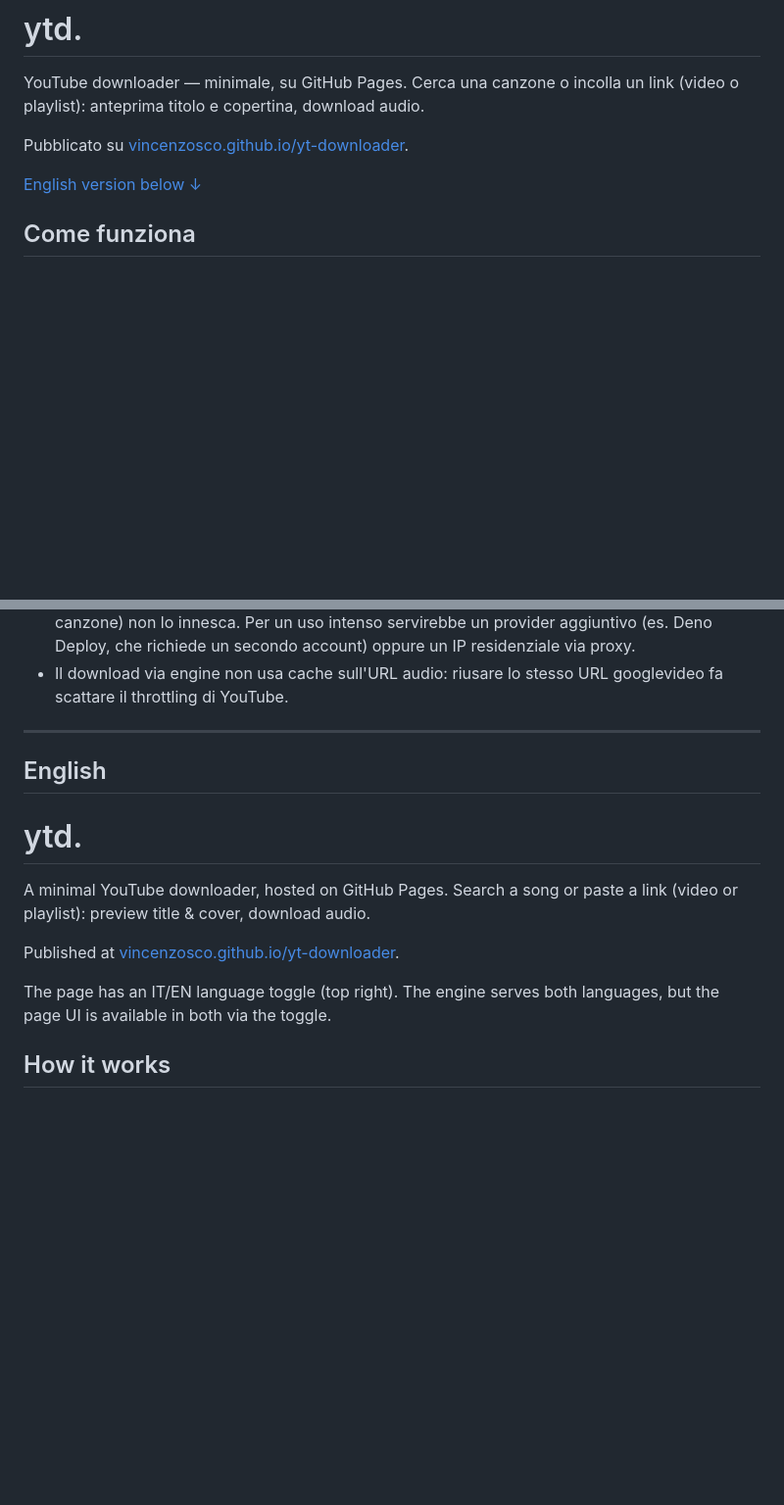
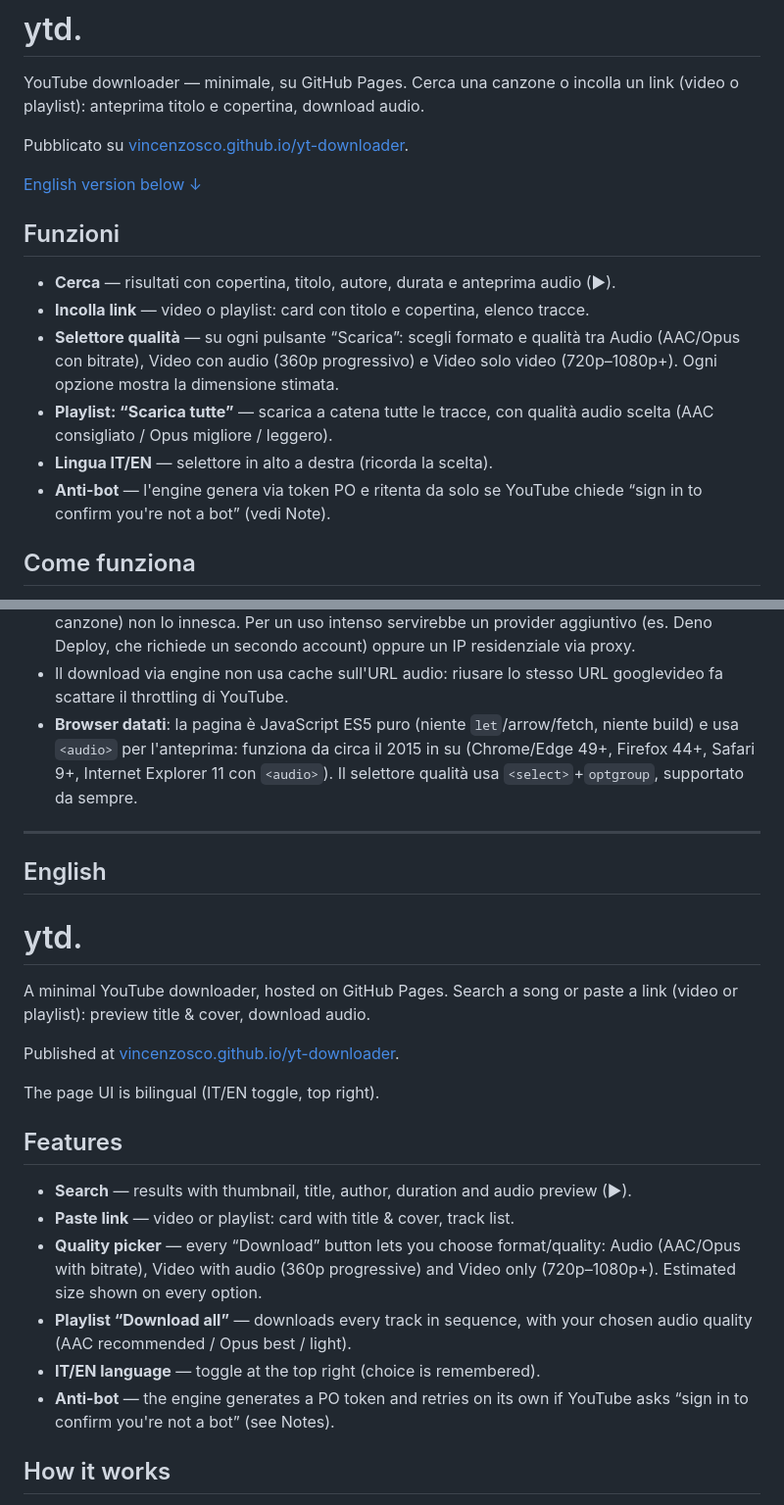
Before and after one commit to vincenzosco/yt-downloader, a Markdown page: README.md, 2 parts joined by grey strips. Shown at 98% size. Drawn GitHub-style; blank space fills up the shorter version.

Commit message:
README: documenta selettore qualita', toggle lingua, playlist scarica-tutte e browser datati
Aggiunge la sezione Funzioni/Features (ita+en) con il picker qualita'
(audio/video con dimensioni), Scarica tutte per le playlist, il toggle
IT/EN e la compatibilita' con browser vecchi (ES5, <audio>, <select>).

🤖 Generated with Codebuff
Co-Authored-By: Codebuff <noreply@codebuff.com>

```diff
--- a/README.md
+++ b/README.md
@@ -5,6 +5,19 @@ YouTube downloader — minimale, su GitHub Pages. Cerca una canzone o incolla un
 Pubblicato su [vincenzosco.github.io/yt-downloader](https://vincenzosco.github.io/yt-downloader).
 
 [English version below ↓](#english)
+
+## Funzioni
+
+- **Cerca** — risultati con copertina, titolo, autore, durata e anteprima audio (▶).
+- **Incolla link** — video o playlist: card con titolo e copertina, elenco tracce.
+- **Selettore qualità** — su ogni pulsante “Scarica”: scegli formato e qualità tra
+  Audio (AAC/Opus con bitrate), Video con audio (360p progressivo) e Video solo
+  video (720p–1080p+). Ogni opzione mostra la dimensione stimata.
+- **Playlist: “Scarica tutte”** — scarica a catena tutte le tracce, con qualità audio
+  scelta (AAC consigliato / Opus migliore / leggero).
+- **Lingua IT/EN** — selettore in alto a destra (ricorda la scelta).
+- **Anti-bot** — l'engine genera via token PO e ritenta da solo se YouTube
+  chiede “sign in to confirm you're not a bot” (vedi Note).
 
 ## Come funziona
 
@@ -87,6 +100,10 @@ cd worker && node pot-test.mjs
   secondo account) oppure un IP residenziale via proxy.
 - Il download via engine non usa cache sull'URL audio: riusare lo stesso URL
   googlevideo fa scattare il throttling di YouTube.
+- **Browser datati**: la pagina è JavaScript ES5 puro (niente `let`/arrow/fetch,
+  niente build) e usa `<audio>` per l'anteprima: funziona da circa il 2015 in su
+  (Chrome/Edge 49+, Firefox 44+, Safari 9+, Internet Explorer 11 con `<audio>`).
+  Il selettore qualità usa `<select>`+`optgroup`, supportato da sempre.
 
 <hr>
 
@@ -100,7 +117,20 @@ paste a link (video or playlist): preview title & cover, download audio.
 
 Published at [vincenzosco.github.io/yt-downloader](https://vincenzosco.github.io/yt-downloader).
 
-The page has an IT/EN language toggle (top right). The engine serves both languages, but the page UI is available in both via the toggle.
+The page UI is bilingual (IT/EN toggle, top right).
+
+## Features
+
+- **Search** — results with thumbnail, title, author, duration and audio preview (▶).
+- **Paste link** — video or playlist: card with title & cover, track list.
+- **Quality picker** — every “Download” button lets you choose format/quality:
+  Audio (AAC/Opus with bitrate), Video with audio (360p progressive) and
+  Video only (720p–1080p+). Estimated size shown on every option.
+- **Playlist “Download all”** — downloads every track in sequence, with your
+  chosen audio quality (AAC recommended / Opus best / light).
+- **IT/EN language** — toggle at the top right (choice is remembered).
+- **Anti-bot** — the engine generates a PO token and retries on its own if
+  YouTube asks “sign in to confirm you're not a bot” (see Notes).
 
 ## How it works
 
```
Also changed, not shown: other parts of README.md (+4 -0 lines).
